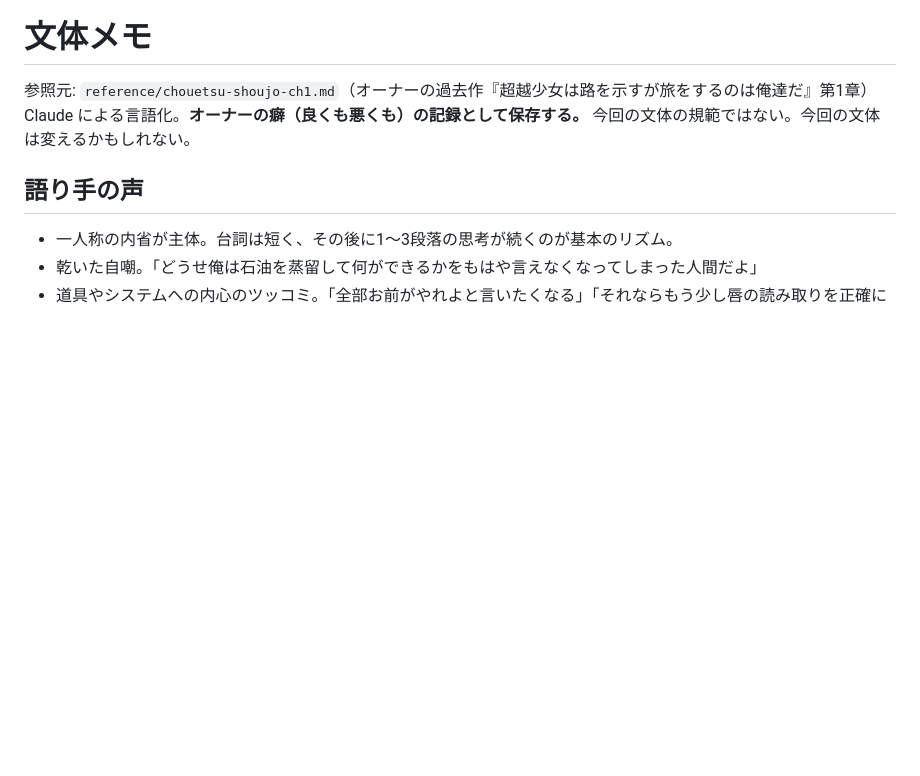
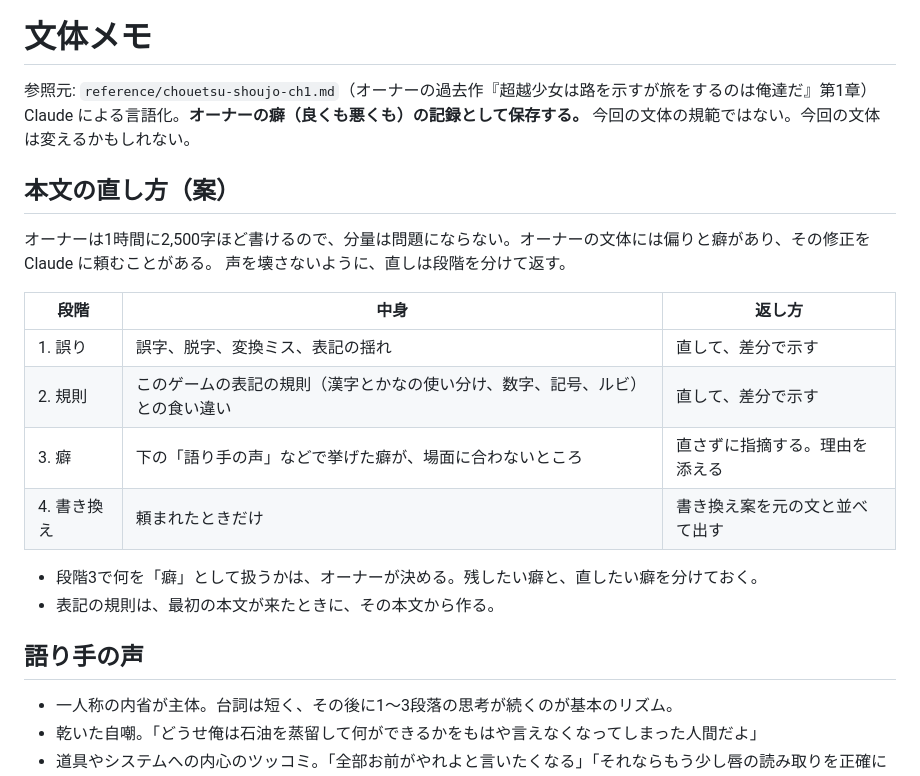
Before and after one commit to konumatakaki/hjartablod-ormsins, a Markdown page: docs/style.md, the part around the change. Drawn GitHub-style; blank space fills up the shorter version.

Commit message:
Add tiered editing procedure for owner's prose
Co-Authored-By: Claude Opus 5.5 <noreply@anthropic.com>
Claude-Session: https://claude.ai/code/session_01MpbUPDivZsaB6Y3A8QCBQE

```diff
--- a/docs/style.md
+++ b/docs/style.md
@@ -2,6 +2,21 @@
 
 参照元: `reference/chouetsu-shoujo-ch1.md`（オーナーの過去作『超越少女は路を示すが旅をするのは俺達だ』第1章）
 Claude による言語化。**オーナーの癖（良くも悪くも）の記録として保存する。** 今回の文体の規範ではない。今回の文体は変えるかもしれない。
+
+## 本文の直し方（案）
+
+オーナーは1時間に2,500字ほど書けるので、分量は問題にならない。オーナーの文体には偏りと癖があり、その修正を Claude に頼むことがある。
+声を壊さないように、直しは段階を分けて返す。
+
+| 段階 | 中身 | 返し方 |
+|---|---|---|
+| 1. 誤り | 誤字、脱字、変換ミス、表記の揺れ | 直して、差分で示す |
+| 2. 規則 | このゲームの表記の規則（漢字とかなの使い分け、数字、記号、ルビ）との食い違い | 直して、差分で示す |
+| 3. 癖 | 下の「語り手の声」などで挙げた癖が、場面に合わないところ | 直さずに指摘する。理由を添える |
+| 4. 書き換え | 頼まれたときだけ | 書き換え案を元の文と並べて出す |
+
+- 段階3で何を「癖」として扱うかは、オーナーが決める。残したい癖と、直したい癖を分けておく。
+- 表記の規則は、最初の本文が来たときに、その本文から作る。
 
 ## 語り手の声
 
```
